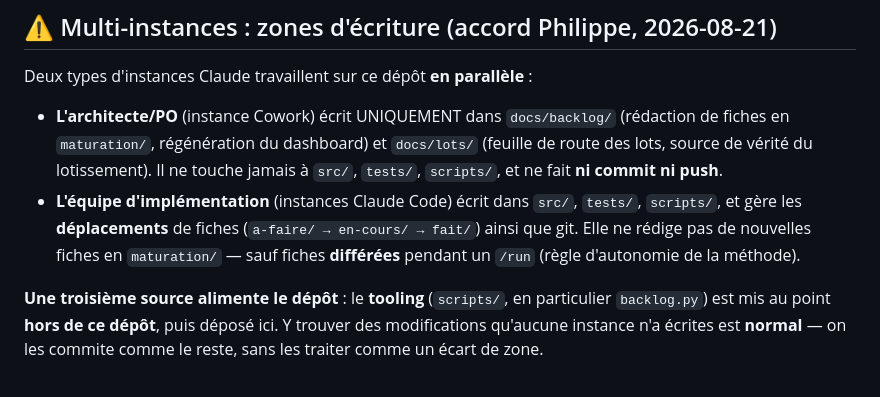
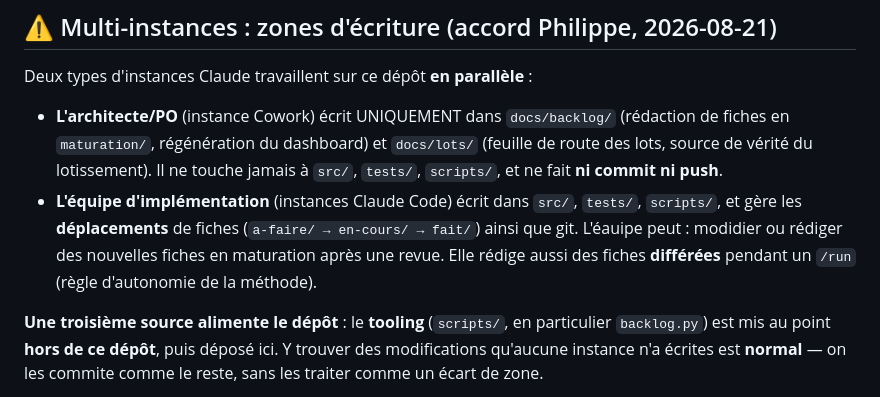
Before and after one commit to peugene/tiny-wae, a Markdown page: CLAUDE.md, the part around the change. Drawn GitHub-style.

Commit message:
CLAUDE.md : l'équipe peut rédiger et modifier des fiches en maturation
Élargissement de zone décidé par Philippe : après une revue, l'équipe
d'implémentation retouche le backlog en maturation, plus seulement les
fiches différées d'un /run.

Co-Authored-By: Claude Opus 5 (1M context) <noreply@anthropic.com>

```diff
--- a/CLAUDE.md
+++ b/CLAUDE.md
@@ -14,7 +14,7 @@ Deux types d'instances Claude travaillent sur ce dépôt **en parallèle** :
   `scripts/`, et ne fait **ni commit ni push**.
 - **L'équipe d'implémentation** (instances Claude Code) écrit dans `src/`, `tests/`,
   `scripts/`, et gère les **déplacements** de fiches (`a-faire/ → en-cours/ → fait/`) ainsi
-  que git. Elle ne rédige pas de nouvelles fiches en `maturation/` — sauf fiches **différées**
+  que git. L'éauipe peut :  modidier ou  rédiger des nouvelles fiches en maturation après une revue. Elle rédige aussi des fiches **différées**
   pendant un `/run` (règle d'autonomie de la méthode).
 
 **Une troisième source alimente le dépôt** : le **tooling** (`scripts/`, en particulier
```
